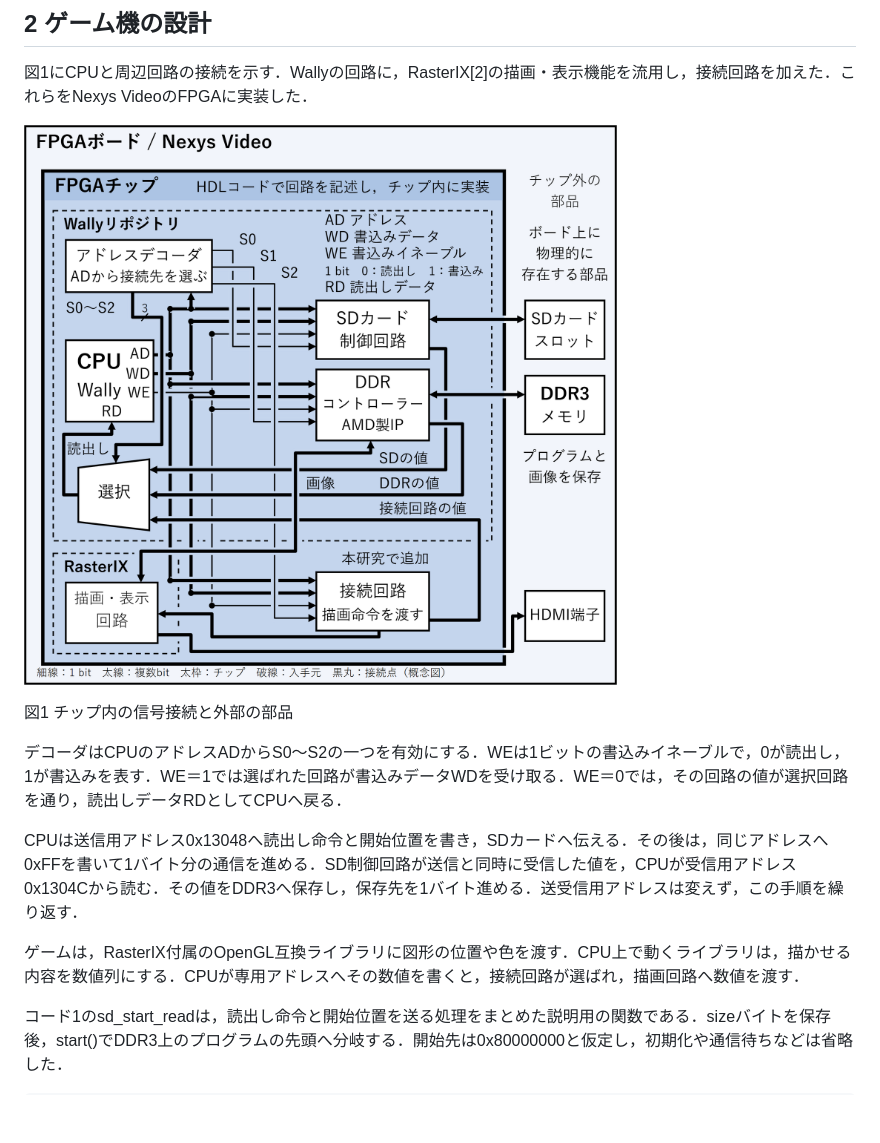
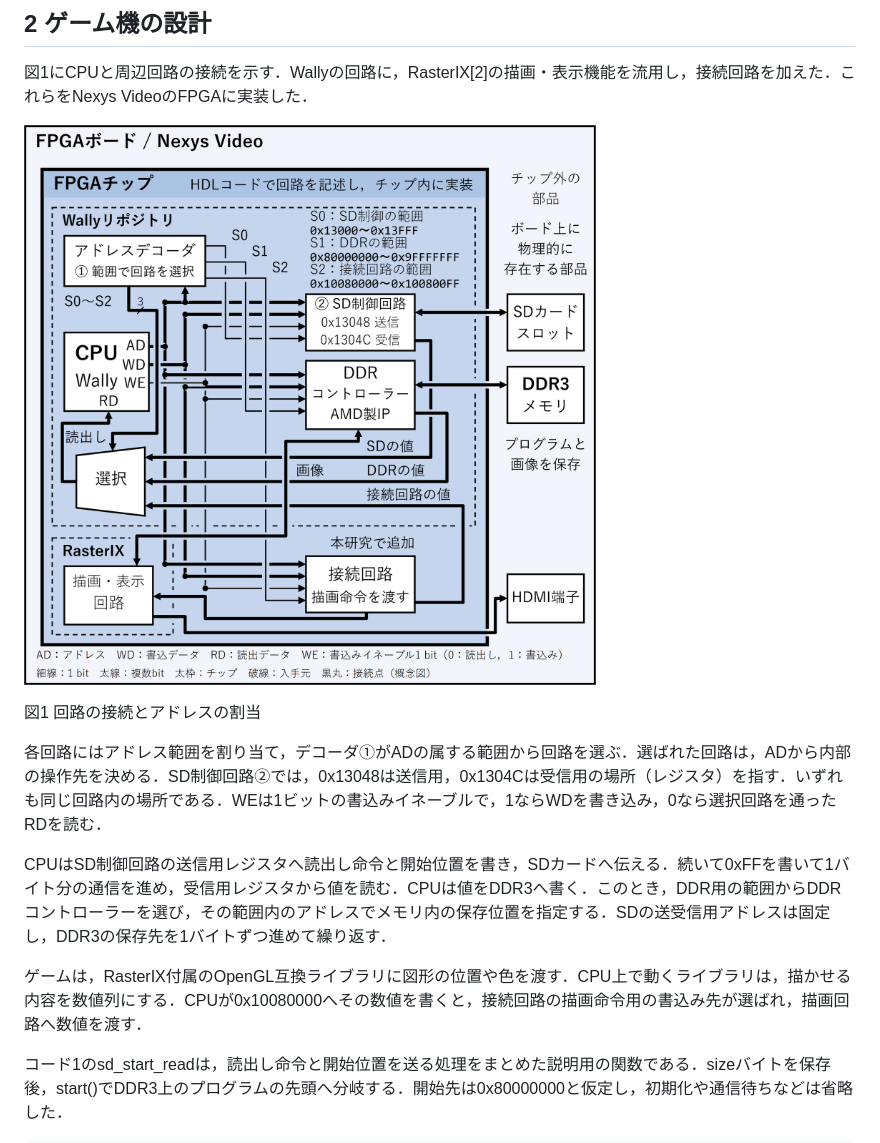
Before and after one commit to SoshiroFujimori/wally-game-console-research, a Markdown page: docs/abstract/アブスト_主要事項.md, the part around the change. GitHub-like rendering; pictures changed too: docs/abstract/figs/figure-1.png; blank space fills up the shorter version.

```diff
--- a/docs/abstract/アブスト_主要事項.md
+++ b/docs/abstract/アブスト_主要事項.md
@@ -8,15 +8,15 @@ FPGAは，コードで記述した論理回路を実装できる半導体チッ
 
 図1にCPUと周辺回路の接続を示す．Wallyの回路に，RasterIX[2]の描画・表示機能を流用し，接続回路を加えた．これらをNexys VideoのFPGAに実装した．
 
-![FPGAボード内にFPGAチップと，物理的に存在するSDカードスロット，DDR3メモリ，HDMI端子を示す．チップ内では，CPUのアドレスADをデコーダへ渡し，S0〜S2でSD制御，DDR制御，接続回路の一つを選ぶ．書込みデータWDと1ビットの書込みイネーブルWEを各回路へ渡し，読出しデータRDを選んでCPUへ返す．WEは0で読出し，1で書込みを意味する．接続回路は描画命令をRasterIXへ渡す．RasterIXの描画と表示を一つの箱にまとめ，DDR3との画像の読み書きとHDMI端子への映像出力を示す．WallyリポジトリとRasterIXの流用範囲を破線で囲む．細線は1ビット，太線は複数ビット，黒丸は接続点である．回路をHDLで記述することと，DDR3にプログラムと画像を保存することを補足する．タイミング制御を省略した概念図である．](figs/figure-1.png)
+![FPGAボード内にFPGAチップと，物理的に存在するSDカードスロット，DDR3メモリ，HDMI端子を示す．チップ内では，CPUのアドレスADをデコーダ①へ渡し，ADの属する範囲からSD制御（S0），DDR制御（S1），接続回路（S2）の一つを選ぶ．SD制御の範囲は0x13000〜0x13FFF，DDR制御は0x80000000〜0x9FFFFFFF，接続回路は0x10080000〜0x100800FFである．SD制御回路②の内部には0x13048の送信用と0x1304Cの受信用の場所を示す．複数のアドレスが同じ回路を選び，その回路内の操作先を指定する．書込みデータWDと1ビットの書込みイネーブルWEを各回路へ渡し，読出しデータRDを選んでCPUへ返す．WEは0で読出し，1で書込みを意味する．接続回路は描画命令をRasterIXへ渡す．RasterIXの描画と表示を一つの箱にまとめ，DDR3との画像の読み書きとHDMI端子への映像出力を示す．WallyリポジトリとRasterIXの流用範囲を破線で囲む．細線は1ビット，太線は複数ビット，黒丸は接続点である．回路をHDLで記述することと，DDR3にプログラムと画像を保存することを補足する．タイミング制御を省略した概念図である．](figs/figure-1.png)
 
-図1  チップ内の信号接続と外部の部品
+図1  回路の接続とアドレスの割当
 
-デコーダはCPUのアドレスADからS0〜S2の一つを有効にする．WEは1ビットの書込みイネーブルで，0が読出し，1が書込みを表す．WE＝1では選ばれた回路が書込みデータWDを受け取る．WE＝0では，その回路の値が選択回路を通り，読出しデータRDとしてCPUへ戻る．
+各回路にはアドレス範囲を割り当て，デコーダ①がADの属する範囲から回路を選ぶ．選ばれた回路は，ADから内部の操作先を決める．SD制御回路②では，0x13048は送信用，0x1304Cは受信用の場所（レジスタ）を指す．いずれも同じ回路内の場所である．WEは1ビットの書込みイネーブルで，1ならWDを書き込み，0なら選択回路を通ったRDを読む．
 
-CPUは送信用アドレス0x13048へ読出し命令と開始位置を書き，SDカードへ伝える．その後は，同じアドレスへ0xFFを書いて1バイト分の通信を進める．SD制御回路が送信と同時に受信した値を，CPUが受信用アドレス0x1304Cから読む．その値をDDR3へ保存し，保存先を1バイト進める．送受信用アドレスは変えず，この手順を繰り返す．
+CPUはSD制御回路の送信用レジスタへ読出し命令と開始位置を書き，SDカードへ伝える．続いて0xFFを書いて1バイト分の通信を進め，受信用レジスタから値を読む．CPUは値をDDR3へ書く．このとき，DDR用の範囲からDDRコントローラーを選び，その範囲内のアドレスでメモリ内の保存位置を指定する．SDの送受信用アドレスは固定し，DDR3の保存先を1バイトずつ進めて繰り返す．
 
-ゲームは，RasterIX付属のOpenGL互換ライブラリに図形の位置や色を渡す．CPU上で動くライブラリは，描かせる内容を数値列にする．CPUが専用アドレスへその数値を書くと，接続回路が選ばれ，描画回路へ数値を渡す．
+ゲームは，RasterIX付属のOpenGL互換ライブラリに図形の位置や色を渡す．CPU上で動くライブラリは，描かせる内容を数値列にする．CPUが0x10080000へその数値を書くと，接続回路の描画命令用の書込み先が選ばれ，描画回路へ数値を渡す．
 
 コード1のsd_start_readは，読出し命令と開始位置を送る処理をまとめた説明用の関数である．sizeバイトを保存後，start()でDDR3上のプログラムの先頭へ分岐する．開始先は0x80000000と仮定し，初期化や通信待ちなどは省略した．
 
```
Also changed, not shown: source/abstract/README.md (+26 -0 lines), 6 other files.
